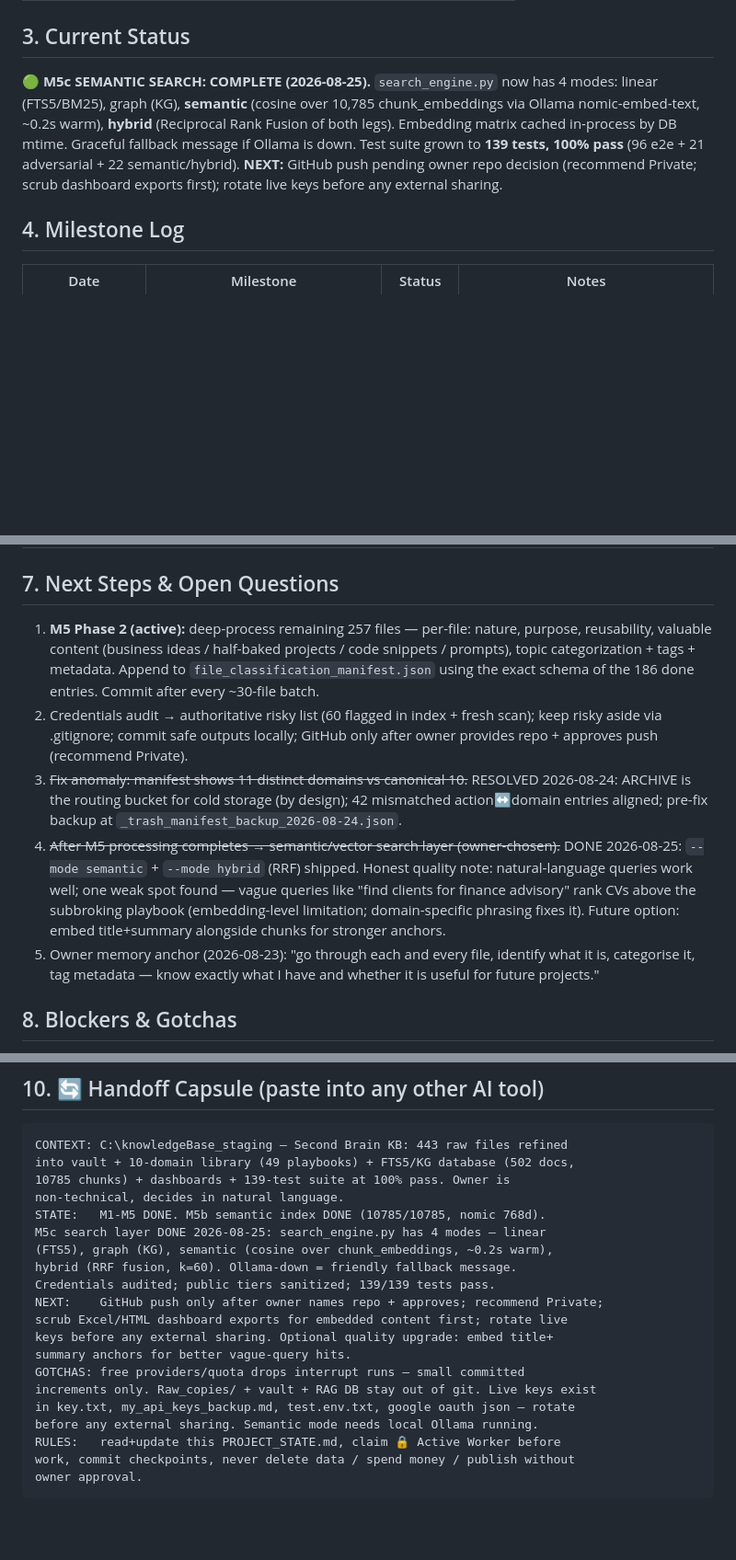
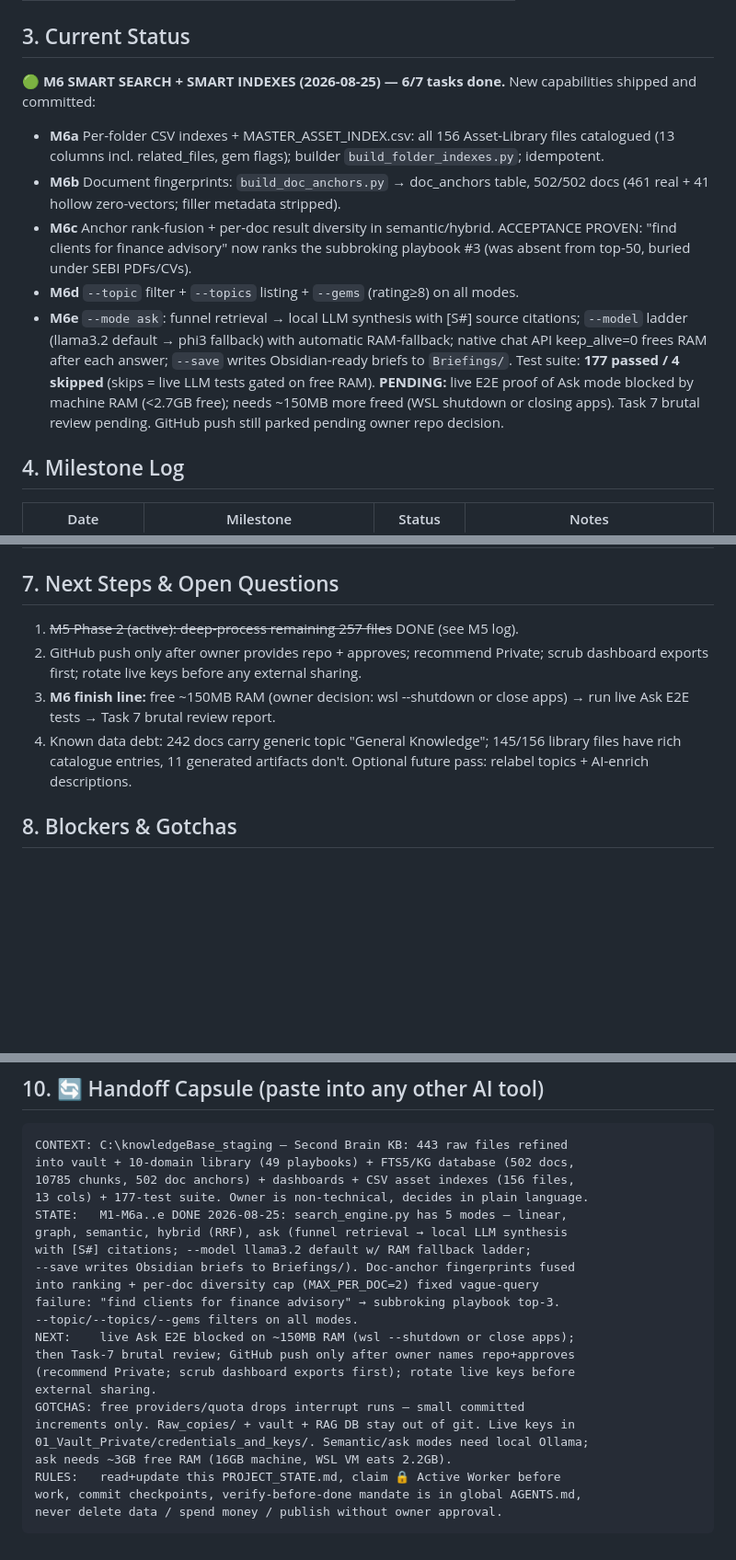
Before and after one commit to ai4funabhishek-SKS/mindbridge, a Markdown page: PROJECT_STATE.md, 3 parts joined by grey strips. Shown at 92% size. GitHub-like rendering; blank space fills up the shorter version.

Commit message:
docs: update project state — M6a-M6e shipped, ask-mode live proof pending RAM

````diff
--- a/PROJECT_STATE.md
+++ b/PROJECT_STATE.md
@@ -15,14 +15,25 @@ test suite — all non-destructive to the original raw files.
 | Status | ACTIVE |
 
 ## 3. Current Status
-🟢 **M5c SEMANTIC SEARCH: COMPLETE (2026-08-25).** `search_engine.py` now has 4
-modes: linear (FTS5/BM25), graph (KG), **semantic** (cosine over 10,785
-chunk_embeddings via Ollama nomic-embed-text, ~0.2s warm), **hybrid**
-(Reciprocal Rank Fusion of both legs). Embedding matrix cached in-process by
-DB mtime. Graceful fallback message if Ollama is down. Test suite grown to
-**139 tests, 100% pass** (96 e2e + 21 adversarial + 22 semantic/hybrid).
-**NEXT:** GitHub push pending owner repo decision (recommend Private; scrub
-dashboard exports first); rotate live keys before any external sharing.
+🟢 **M6 SMART SEARCH + SMART INDEXES (2026-08-25) — 6/7 tasks done.**
+New capabilities shipped and committed:
+- **M6a** Per-folder CSV indexes + MASTER_ASSET_INDEX.csv: all 156 Asset-Library
+  files catalogued (13 columns incl. related_files, gem flags); builder
+  `build_folder_indexes.py`; idempotent.
+- **M6b** Document fingerprints: `build_doc_anchors.py` → doc_anchors table,
+  502/502 docs (461 real + 41 hollow zero-vectors; filler metadata stripped).
+- **M6c** Anchor rank-fusion + per-doc result diversity in semantic/hybrid.
+  ACCEPTANCE PROVEN: "find clients for finance advisory" now ranks the
+  subbroking playbook #3 (was absent from top-50, buried under SEBI PDFs/CVs).
+- **M6d** `--topic` filter + `--topics` listing + `--gems` (rating≥8) on all modes.
+- **M6e** `--mode ask`: funnel retrieval → local LLM synthesis with [S#] source
+  citations; `--model` ladder (llama3.2 default → phi3 fallback) with automatic
+  RAM-fallback; native chat API keep_alive=0 frees RAM after each answer;
+  `--save` writes Obsidian-ready briefs to `Briefings/`.
+Test suite: **177 passed / 4 skipped** (skips = live LLM tests gated on free RAM).
+**PENDING:** live E2E proof of Ask mode blocked by machine RAM (<2.7GB free);
+needs ~150MB more freed (WSL shutdown or closing apps). Task 7 brutal review
+pending. GitHub push still parked pending owner repo decision.
 
 ## 4. Milestone Log
 | Date | Milestone | Status | Notes |
@@ -64,27 +80,14 @@ dashboard exports first); rotate live keys before any external sharing.
 | Aug 2026 | Move active work to quota-independent tools (opencode/Kilo) | Antigravity quota kept blocking deadlines | Waiting for quota reset |
 
 ## 7. Next Steps & Open Questions
-1. **M5 Phase 2 (active):** deep-process remaining 257 files — per-file: nature,
-   purpose, reusability, valuable content (business ideas / half-baked projects /
-   code snippets / prompts), topic categorization + tags + metadata. Append to
-   `file_classification_manifest.json` using the exact schema of the 186 done
-   entries. Commit after every ~30-file batch.
-2. Credentials audit → authoritative risky list (60 flagged in index + fresh scan);
-   keep risky aside via .gitignore; commit safe outputs locally; GitHub only after
-   owner provides repo + approves push (recommend Private).
-3. ~~Fix anomaly: manifest shows 11 distinct domains vs canonical 10.~~ RESOLVED
-   2026-08-24: ARCHIVE is the routing bucket for cold storage (by design); 42
-   mismatched action↔domain entries aligned; pre-fix backup at
-   `_trash_manifest_backup_2026-08-24.json`.
-4. ~~After M5 processing completes → semantic/vector search layer (owner-chosen).~~ DONE
-   2026-08-25: `--mode semantic` + `--mode hybrid` (RRF) shipped. Honest quality
-   note: natural-language queries work well; one weak spot found — vague queries
-   like "find clients for finance advisory" rank CVs above the subbroking
-   playbook (embedding-level limitation; domain-specific phrasing fixes it).
-   Future option: embed title+summary alongside chunks for stronger anchors.
-5. Owner memory anchor (2026-08-23): "go through each and every file, identify
-   what it is, categorise it, tag metadata — know exactly what I have and whether
-   it is useful for future projects."
+1. ~~M5 Phase 2 (active): deep-process remaining 257 files~~ DONE (see M5 log).
+2. GitHub push only after owner provides repo + approves; recommend Private;
+   scrub dashboard exports first; rotate live keys before any external sharing.
+3. **M6 finish line:** free ~150MB RAM (owner decision: wsl --shutdown or close
+   apps) → run live Ask E2E tests → Task 7 brutal review report.
+4. Known data debt: 242 docs carry generic topic "General Knowledge"; 145/156
+   library files have rich catalogue entries, 11 generated artifacts don't.
+   Optional future pass: relabel topics + AI-enrich descriptions.
 
 ## 8. Blockers & Gotchas
 - Antigravity quota exhaustion repeatedly interrupted work (resets daily).
@@ -102,22 +105,24 @@ dashboard exports first); rotate live keys before any external sharing.
 ```
 CONTEXT: C:\knowledgeBase_staging — Second Brain KB: 443 raw files refined
 into vault + 10-domain library (49 playbooks) + FTS5/KG database (502 docs,
-10785 chunks) + dashboards + 139-test suite at 100% pass. Owner is
-non-technical, decides in natural language.
-STATE:   M1-M5 DONE. M5b semantic index DONE (10785/10785, nomic 768d).
-M5c search layer DONE 2026-08-25: search_engine.py has 4 modes — linear
-(FTS5), graph (KG), semantic (cosine over chunk_embeddings, ~0.2s warm),
-hybrid (RRF fusion, k=60). Ollama-down = friendly fallback message.
-Credentials audited; public tiers sanitized; 139/139 tests pass.
-NEXT:    GitHub push only after owner names repo + approves; recommend Private;
-scrub Excel/HTML dashboard exports for embedded content first; rotate live
-keys before any external sharing. Optional quality upgrade: embed title+
-summary anchors for better vague-query hits.
+10785 chunks, 502 doc anchors) + dashboards + CSV asset indexes (156 files,
+13 cols) + 177-test suite. Owner is non-technical, decides in plain language.
+STATE:   M1-M6a..e DONE 2026-08-25: search_engine.py has 5 modes — linear,
+graph, semantic, hybrid (RRF), ask (funnel retrieval → local LLM synthesis
+with [S#] citations; --model llama3.2 default w/ RAM fallback ladder;
+--save writes Obsidian briefs to Briefings/). Doc-anchor fingerprints fused
+into ranking + per-doc diversity cap (MAX_PER_DOC=2) fixed vague-query
+failure: "find clients for finance advisory" → subbroking playbook top-3.
+--topic/--topics/--gems filters on all modes.
+NEXT:    live Ask E2E blocked on ~150MB RAM (wsl --shutdown or close apps);
+then Task-7 brutal review; GitHub push only after owner names repo+approves
+(recommend Private; scrub dashboard exports first); rotate live keys before
+external sharing.
 GOTCHAS: free providers/quota drops interrupt runs — small committed
-increments only. Raw_copies/ + vault + RAG DB stay out of git. Live keys exist
-in key.txt, my_api_keys_backup.md, test.env.txt, google oauth json — rotate
-before any external sharing. Semantic mode needs local Ollama running.
+increments only. Raw_copies/ + vault + RAG DB stay out of git. Live keys in
+01_Vault_Private/credentials_and_keys/. Semantic/ask modes need local Ollama;
+ask needs ~3GB free RAM (16GB machine, WSL VM eats 2.2GB).
 RULES:   read+update this PROJECT_STATE.md, claim 🔒 Active Worker before
-work, commit checkpoints, never delete data / spend money / publish without
-owner approval.
+work, commit checkpoints, verify-before-done mandate is in global AGENTS.md,
+never delete data / spend money / publish without owner approval.
 ```
````
Also changed, not shown: other parts of PROJECT_STATE.md (+5 -0 lines).
